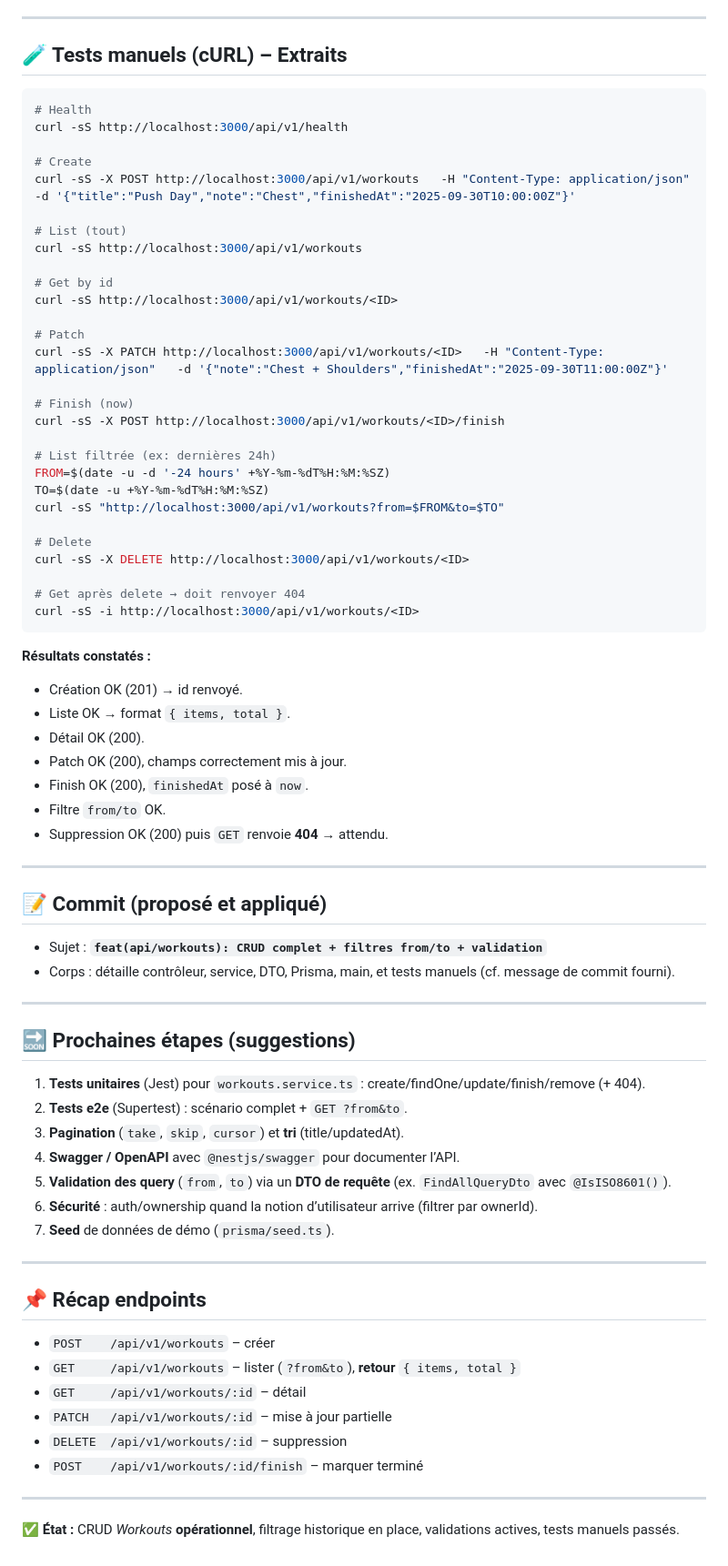
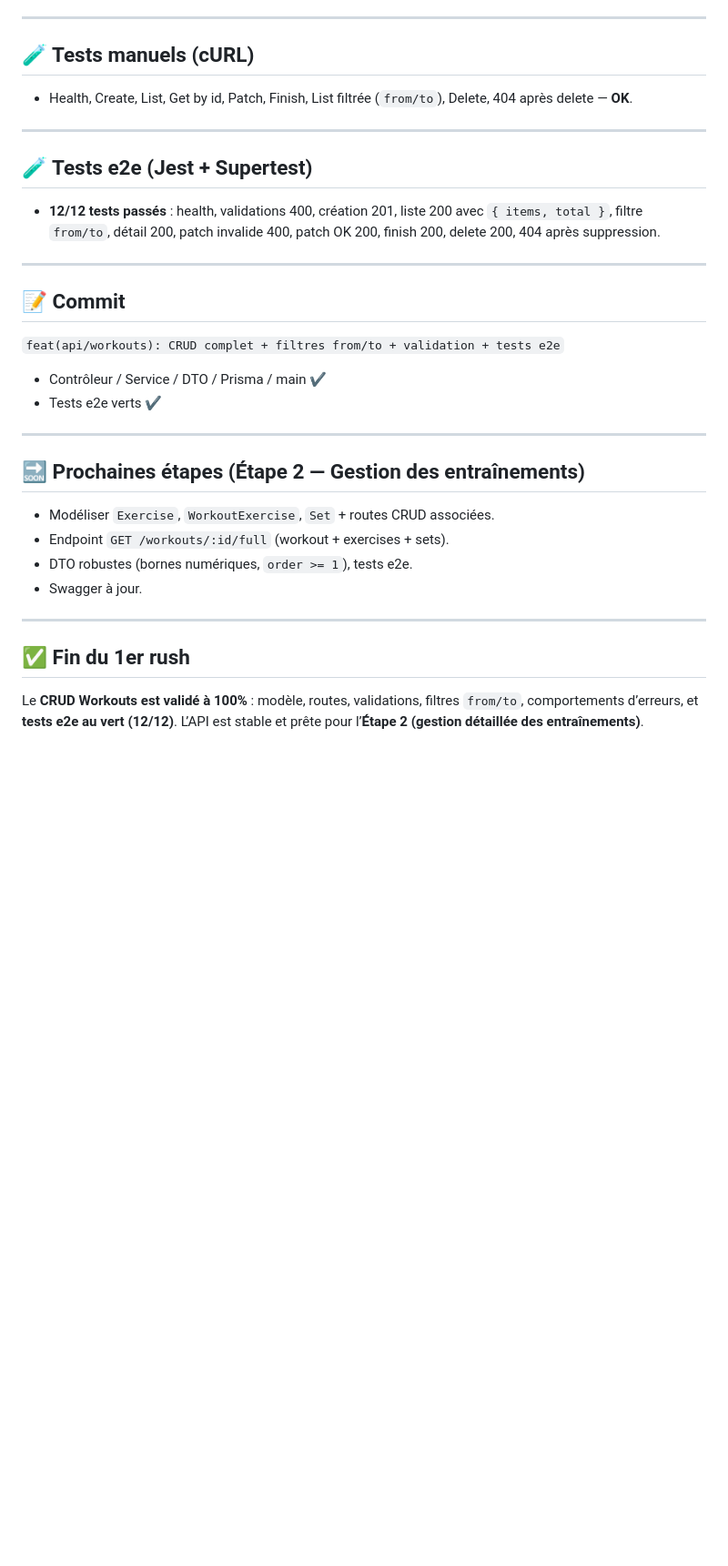
Before and after one commit to hagguishel/LockFit, a Markdown page: Historique/Résumé_du_30_09.md, the part around one of its changes. Shown at 91% size. GitHub-like rendering; blank space fills up the shorter version.

Commit message:
mise a jour du resume

````diff
--- a/Historique/Résumé_du_30_09.md
+++ b/Historique/Résumé_du_30_09.md
@@ -90,74 +86,31 @@ Routes exposées (toutes préfixées par `/api/v1/workouts`) :
 
 ---
 
-## 🧪 Tests manuels (cURL) – Extraits
-```bash
-# Health
-curl -sS http://localhost:3000/api/v1/health
-
-# Create
-curl -sS -X POST http://localhost:3000/api/v1/workouts   -H "Content-Type: application/json"   -d '{"title":"Push Day","note":"Chest","finishedAt":"2025-09-30T10:00:00Z"}'
-
-# List (tout)
-curl -sS http://localhost:3000/api/v1/workouts
-
-# Get by id
-curl -sS http://localhost:3000/api/v1/workouts/<ID>
-
-# Patch
-curl -sS -X PATCH http://localhost:3000/api/v1/workouts/<ID>   -H "Content-Type: application/json"   -d '{"note":"Chest + Shoulders","finishedAt":"2025-09-30T11:00:00Z"}'
-
-# Finish (now)
-curl -sS -X POST http://localhost:3000/api/v1/workouts/<ID>/finish
-
-# List filtrée (ex: dernières 24h)
-FROM=$(date -u -d '-24 hours' +%Y-%m-%dT%H:%M:%SZ)
-TO=$(date -u +%Y-%m-%dT%H:%M:%SZ)
-curl -sS "http://localhost:3000/api/v1/workouts?from=$FROM&to=$TO"
-
-# Delete
-curl -sS -X DELETE http://localhost:3000/api/v1/workouts/<ID>
-
-# Get après delete → doit renvoyer 404
-curl -sS -i http://localhost:3000/api/v1/workouts/<ID>
-```
-
-**Résultats constatés :**
-- Création OK (201) → id renvoyé.
-- Liste OK → format `{ items, total }`.
-- Détail OK (200).
-- Patch OK (200), champs correctement mis à jour.
-- Finish OK (200), `finishedAt` posé à `now`.
-- Filtre `from/to` OK.
-- Suppression OK (200) puis `GET` renvoie **404** → attendu.
+## 🧪 Tests manuels (cURL)
+- Health, Create, List, Get by id, Patch, Finish, List filtrée (`from/to`), Delete, 404 après delete — **OK**.
 
 ---
 
-## 📝 Commit (proposé et appliqué)
-- Sujet : **`feat(api/workouts): CRUD complet + filtres from/to + validation`**
-- Corps : détaille contrôleur, service, DTO, Prisma, main, et tests manuels (cf. message de commit fourni).
+## 🧪 Tests e2e (Jest + Supertest)
+- **12/12 tests passés** : health, validations 400, création 201, liste 200 avec `{ items, total }`, filtre `from/to`, détail 200, patch invalide 400, patch OK 200, finish 200, delete 200, 404 après suppression.
 
 ---
 
-## 🔜 Prochaines étapes (suggestions)
-1. **Tests unitaires** (Jest) pour `workouts.service.ts` : create/findOne/update/finish/remove (+ 404).
-2. **Tests e2e** (Supertest) : scénario complet + `GET ?from&to`.
-3. **Pagination** (`take`, `skip`, `cursor`) et **tri** (title/updatedAt).
-4. **Swagger / OpenAPI** avec `@nestjs/swagger` pour documenter l’API.
-5. **Validation des query** (`from`, `to`) via un **DTO de requête** (ex. `FindAllQueryDto` avec `@IsISO8601()`).
-6. **Sécurité** : auth/ownership quand la notion d’utilisateur arrive (filtrer par ownerId).
-7. **Seed** de données de démo (`prisma/seed.ts`).
+## 📝 Commit
+`feat(api/workouts): CRUD complet + filtres from/to + validation + tests e2e`
+
+- Contrôleur / Service / DTO / Prisma / main ✔️
+- Tests e2e verts ✔️
 
 ---
 
-## 📌 Récap endpoints
-- `POST    /api/v1/workouts` – créer
-- `GET     /api/v1/workouts` – lister (`?from&to`), **retour** `{ items, total }`
-- `GET     /api/v1/workouts/:id` – détail
-- `PATCH   /api/v1/workouts/:id` – mise à jour partielle
-- `DELETE  /api/v1/workouts/:id` – suppression
-- `POST    /api/v1/workouts/:id/finish` – marquer terminé
+## 🔜 Prochaines étapes (Étape 2 — Gestion des entraînements)
+- Modéliser `Exercise`, `WorkoutExercise`, `Set` + routes CRUD associées.
+- Endpoint `GET /workouts/:id/full` (workout + exercises + sets).
+- DTO robustes (bornes numériques, `order >= 1`), tests e2e.
+- Swagger à jour.
 
 ---
 
-**✅ État :** CRUD *Workouts* **opérationnel**, filtrage historique en place, validations actives, tests manuels passés.
+## ✅ Fin du 1er rush
+Le **CRUD Workouts est validé à 100%** : modèle, routes, validations, filtres `from/to`, comportements d’erreurs, et **tests e2e au vert (12/12)**. L’API est stable et prête pour l’**Étape 2 (gestion détaillée des entraînements)**.
````
Also changed, not shown: other parts of Historique/Résumé_du_30_09.md (+27 -31 lines).
